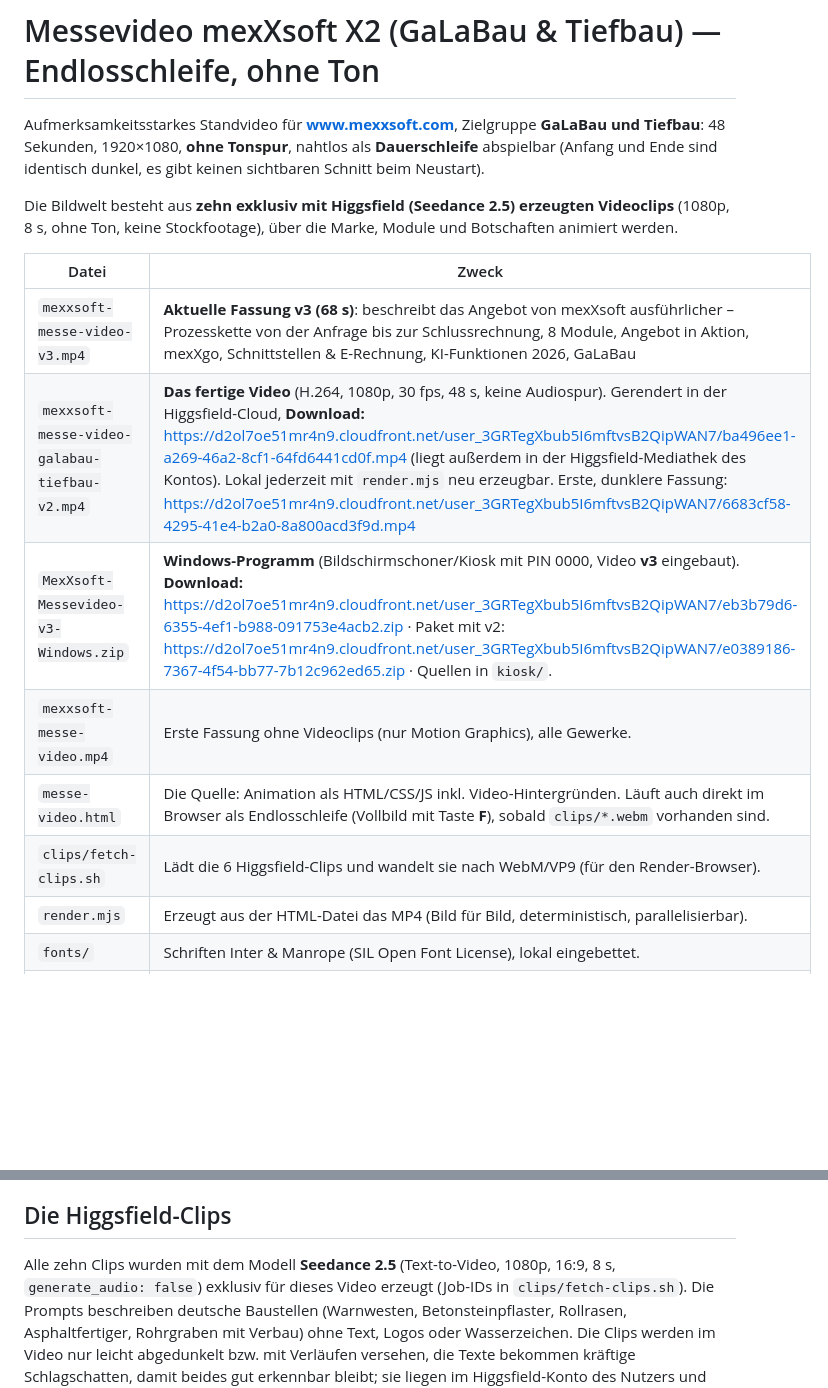
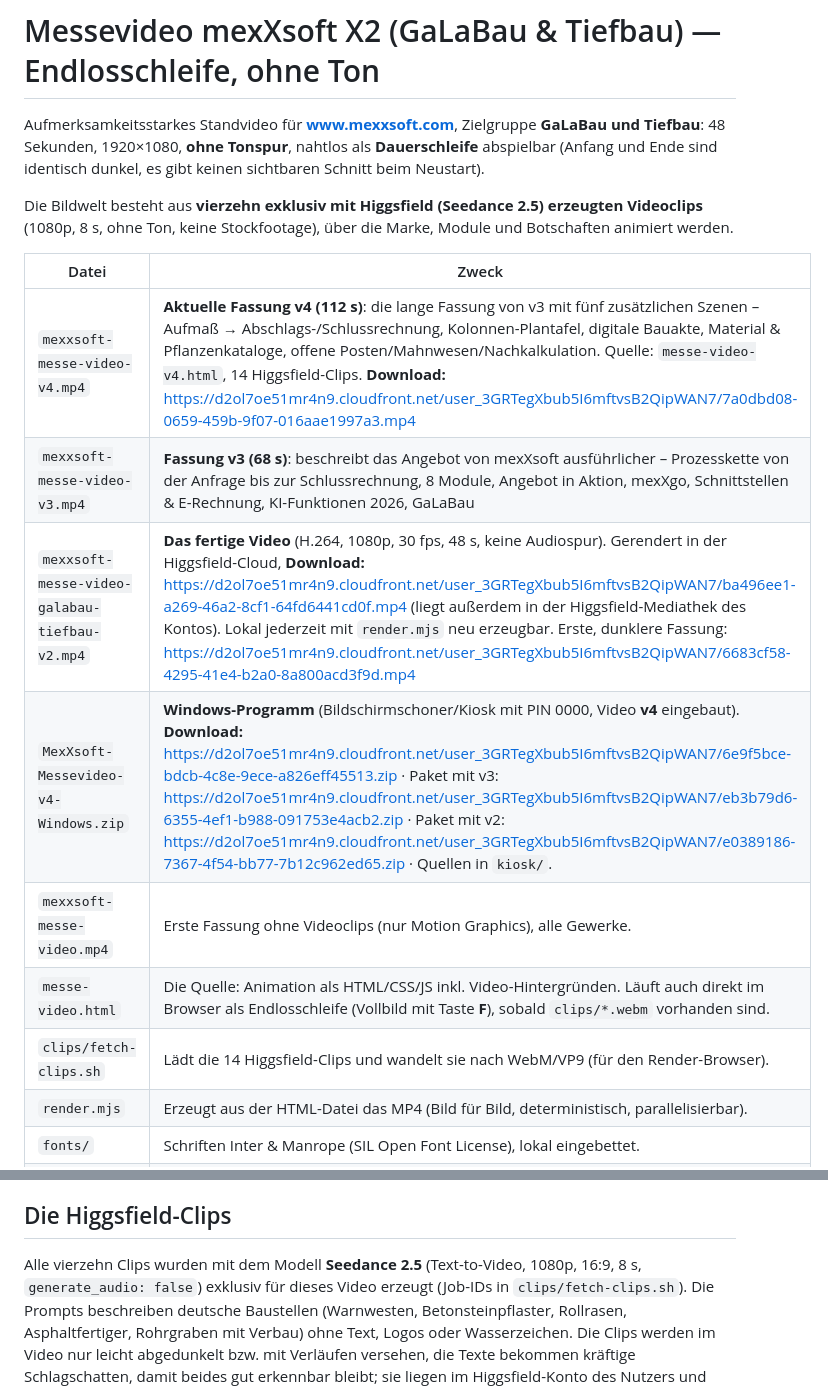
Before and after one commit to sgauger1986-sketch/basti, a Markdown page: messe-video/README.md, 2 parts joined by grey strips. GitHub-like rendering; blank space fills up the shorter version.

```diff
--- a/messe-video/README.md
+++ b/messe-video/README.md
@@ -4,17 +4,18 @@ Aufmerksamkeitsstarkes Standvideo für **www.mexxsoft.com**, Zielgruppe **GaLaBa
 48 Sekunden, 1920×1080, **ohne Tonspur**, nahtlos als **Dauerschleife** abspielbar (Anfang und
 Ende sind identisch dunkel, es gibt keinen sichtbaren Schnitt beim Neustart).
 
-Die Bildwelt besteht aus **zehn exklusiv mit Higgsfield (Seedance 2.5) erzeugten Videoclips**
+Die Bildwelt besteht aus **vierzehn exklusiv mit Higgsfield (Seedance 2.5) erzeugten Videoclips**
 (1080p, 8 s, ohne Ton, keine Stockfootage), über die Marke, Module und Botschaften animiert werden.
 
 | Datei | Zweck |
 |---|---|
-| `mexxsoft-messe-video-v3.mp4` | **Aktuelle Fassung v3 (68 s)**: beschreibt das Angebot von mexXsoft ausführlicher – Prozesskette von der Anfrage bis zur Schlussrechnung, 8 Module, Angebot in Aktion, mexXgo, Schnittstellen & E-Rechnung, KI-Funktionen 2026, GaLaBau|Tiefbau, Versionen & Service. Quelle: `messe-video-v3.html`, 10 Higgsfield-Clips. **Download:** https://d2ol7oe51mr4n9.cloudfront.net/user_3GRTegXbub5I6mftvsB2QipWAN7/220e58e2-fff8-46af-99bf-15528066bd35.mp4 |
+| `mexxsoft-messe-video-v4.mp4` | **Aktuelle Fassung v4 (112 s)**: die lange Fassung von v3 mit fünf zusätzlichen Szenen – Aufmaß → Abschlags-/Schlussrechnung, Kolonnen-Plantafel, digitale Bauakte, Material & Pflanzenkataloge, offene Posten/Mahnwesen/Nachkalkulation. Quelle: `messe-video-v4.html`, 14 Higgsfield-Clips. **Download:** https://d2ol7oe51mr4n9.cloudfront.net/user_3GRTegXbub5I6mftvsB2QipWAN7/7a0dbd08-0659-459b-9f07-016aae1997a3.mp4 |
+| `mexxsoft-messe-video-v3.mp4` | **Fassung v3 (68 s)**: beschreibt das Angebot von mexXsoft ausführlicher – Prozesskette von der Anfrage bis zur Schlussrechnung, 8 Module, Angebot in Aktion, mexXgo, Schnittstellen & E-Rechnung, KI-Funktionen 2026, GaLaBau|Tiefbau, Versionen & Service. Quelle: `messe-video-v3.html`, 10 Higgsfield-Clips. **Download:** https://d2ol7oe51mr4n9.cloudfront.net/user_3GRTegXbub5I6mftvsB2QipWAN7/220e58e2-fff8-46af-99bf-15528066bd35.mp4 |
 | `mexxsoft-messe-video-galabau-tiefbau-v2.mp4` | **Das fertige Video** (H.264, 1080p, 30 fps, 48 s, keine Audiospur). Gerendert in der Higgsfield-Cloud, **Download:** https://d2ol7oe51mr4n9.cloudfront.net/user_3GRTegXbub5I6mftvsB2QipWAN7/ba496ee1-a269-46a2-8cf1-64fd6441cd0f.mp4 (liegt außerdem in der Higgsfield-Mediathek des Kontos). Lokal jederzeit mit `render.mjs` neu erzeugbar. Erste, dunklere Fassung: https://d2ol7oe51mr4n9.cloudfront.net/user_3GRTegXbub5I6mftvsB2QipWAN7/6683cf58-4295-41e4-b2a0-8a800acd3f9d.mp4 |
-| `MexXsoft-Messevideo-v3-Windows.zip` | **Windows-Programm** (Bildschirmschoner/Kiosk mit PIN 0000, Video **v3** eingebaut). **Download:** https://d2ol7oe51mr4n9.cloudfront.net/user_3GRTegXbub5I6mftvsB2QipWAN7/eb3b79d6-6355-4ef1-b988-091753e4acb2.zip · Paket mit v2: https://d2ol7oe51mr4n9.cloudfront.net/user_3GRTegXbub5I6mftvsB2QipWAN7/e0389186-7367-4f54-bb77-7b12c962ed65.zip · Quellen in `kiosk/`. |
+| `MexXsoft-Messevideo-v4-Windows.zip` | **Windows-Programm** (Bildschirmschoner/Kiosk mit PIN 0000, Video **v4** eingebaut). **Download:** https://d2ol7oe51mr4n9.cloudfront.net/user_3GRTegXbub5I6mftvsB2QipWAN7/6e9f5bce-bdcb-4c8e-9ece-a826eff45513.zip · Paket mit v3: https://d2ol7oe51mr4n9.cloudfront.net/user_3GRTegXbub5I6mftvsB2QipWAN7/eb3b79d6-6355-4ef1-b988-091753e4acb2.zip · Paket mit v2: https://d2ol7oe51mr4n9.cloudfront.net/user_3GRTegXbub5I6mftvsB2QipWAN7/e0389186-7367-4f54-bb77-7b12c962ed65.zip · Quellen in `kiosk/`. |
 | `mexxsoft-messe-video.mp4` | Erste Fassung ohne Videoclips (nur Motion Graphics), alle Gewerke. |
 | `messe-video.html` | Die Quelle: Animation als HTML/CSS/JS inkl. Video-Hintergründen. Läuft auch direkt im Browser als Endlosschleife (Vollbild mit Taste **F**), sobald `clips/*.webm` vorhanden sind. |
-| `clips/fetch-clips.sh` | Lädt die 6 Higgsfield-Clips und wandelt sie nach WebM/VP9 (für den Render-Browser). |
+| `clips/fetch-clips.sh` | Lädt die 14 Higgsfield-Clips und wandelt sie nach WebM/VP9 (für den Render-Browser). |
 | `render.mjs` | Erzeugt aus der HTML-Datei das MP4 (Bild für Bild, deterministisch, parallelisierbar). |
 | `fonts/` | Schriften Inter & Manrope (SIL Open Font License), lokal eingebettet. |
 | `assets/` | Logo (Original, weiße und dunkle Vektorversion). |
@@ -55,7 +77,7 @@ Durchgehend: kleine Fußzeile mit „mexXsoft X2 · Die Software für GaLaBau &
 
 ## Die Higgsfield-Clips
 
-Alle zehn Clips wurden mit dem Modell **Seedance 2.5** (Text-to-Video, 1080p, 16:9, 8 s, `generate_audio: false`)
+Alle vierzehn Clips wurden mit dem Modell **Seedance 2.5** (Text-to-Video, 1080p, 16:9, 8 s, `generate_audio: false`)
 exklusiv für dieses Video erzeugt (Job-IDs in `clips/fetch-clips.sh`). Die Prompts beschreiben deutsche
 Baustellen (Warnwesten, Betonsteinpflaster, Rollrasen, Asphaltfertiger, Rohrgraben mit Verbau) ohne Text,
 Logos oder Wasserzeichen. Die Clips werden im Video nur leicht abgedunkelt bzw. mit Verläufen versehen, die
```
Also changed, not shown: other parts of messe-video/README.md (+21 -0 lines).
